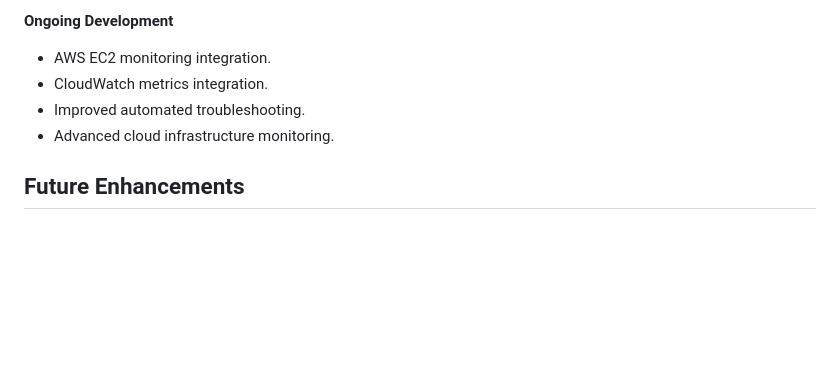
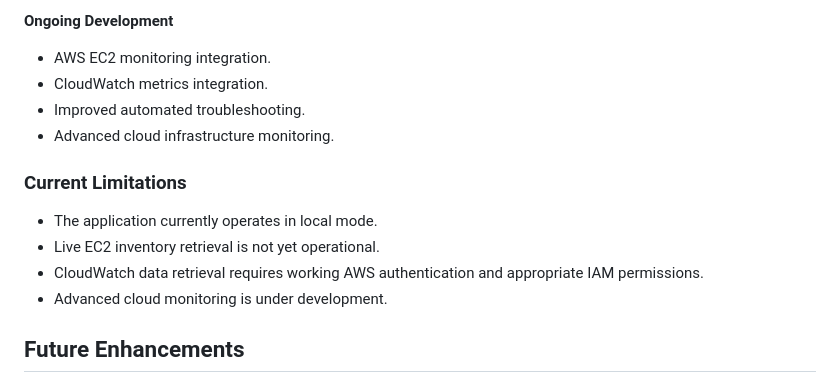
Before and after one commit to Cyber-03/Cloud-Doctor, a Markdown page: README.md, the part around one of its changes. GitHub-like rendering; blank space fills up the shorter version.

```diff
--- a/README.md
+++ b/README.md
@@ -170,6 +194,14 @@ pytest -v
 - Improved automated troubleshooting.
 - Advanced cloud infrastructure monitoring.
 
+### Current Limitations
+
+- The application currently operates in local mode.
+- Live EC2 inventory retrieval is not yet operational.
+- CloudWatch data retrieval requires working AWS authentication
+  and appropriate IAM permissions.
+- Advanced cloud monitoring is under development.
+
 ## Future Enhancements
 
 - Automated AWS infrastructure health checks.
```
Also changed, not shown: other parts of README.md (+24 -0 lines), screenshots/cloudwatch-monitoring.png (added), screenshots/dashboard-overview.png (added), screenshots/dashboard-quick-actions.png (added), screenshots/ec2-explorer.png (added), screenshots/incident-history.png (added), screenshots/incident-management.png (added).
